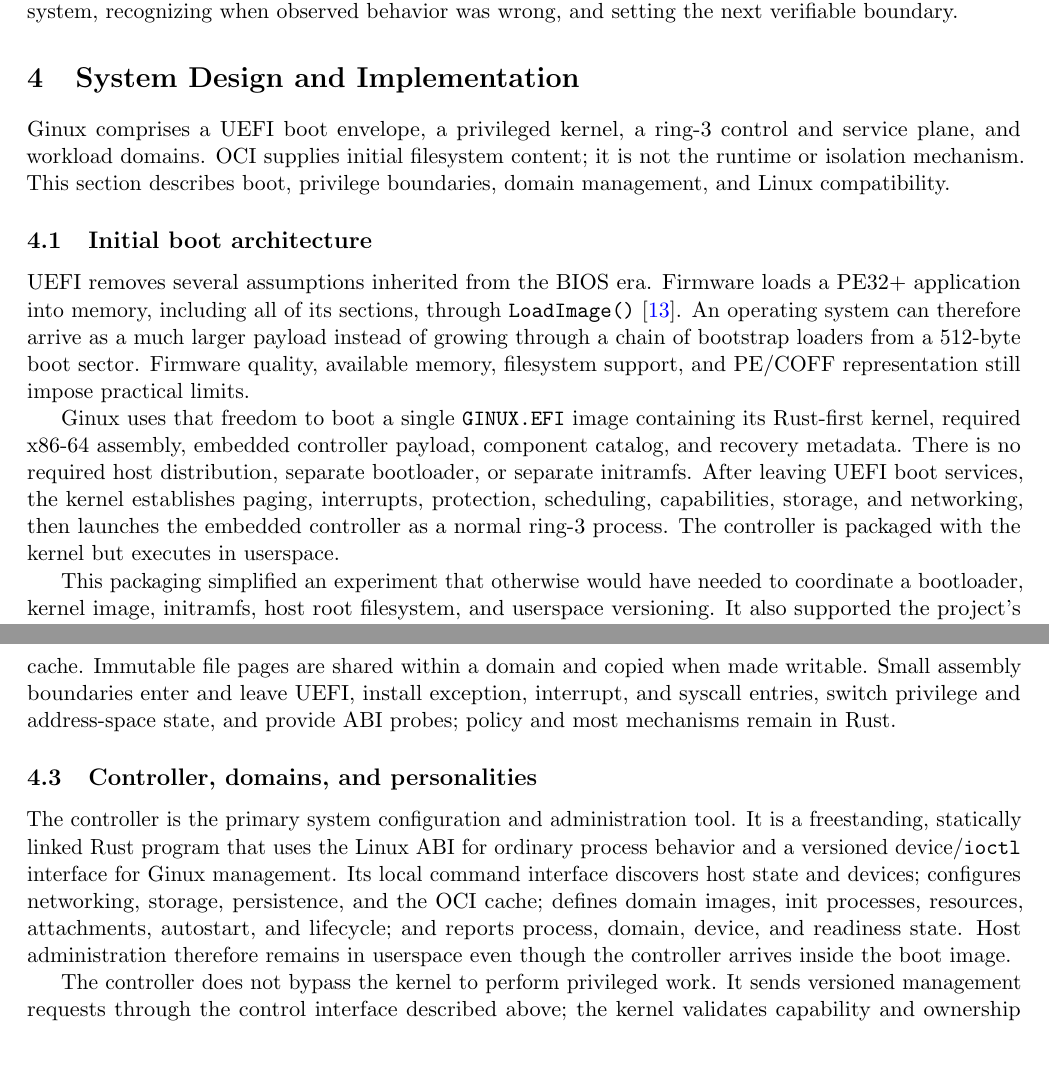
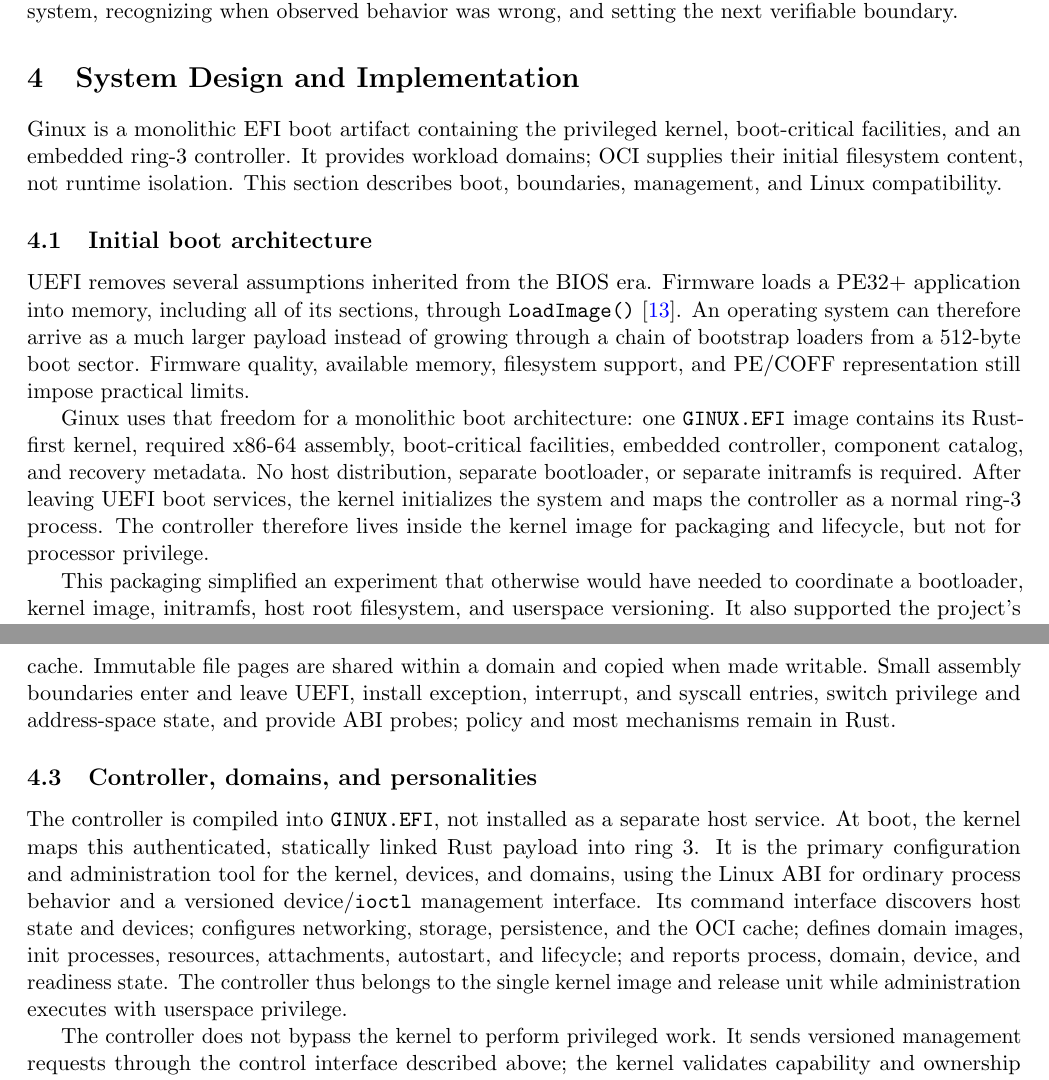
Before and after one commit to gmkurtzer/ginux, a LaTeX paper (docs/paper/ginux-ai-systems-report.tex): two parts of pages 5 and 6 of 12, joined at a grey line, cut so that both start at the same text, the shorter picture padded with empty space. Compiled offline with pdfLaTeX.

Commit message:
Clarify monolithic boot architecture
Signed-off-by: Gregory M. Kurtzer <gmkurtzer@gmail.com>

```diff
--- a/docs/paper/ginux-ai-systems-report.tex
+++ b/docs/paper/ginux-ai-systems-report.tex
@@ -319,10 +319,11 @@ behavior was wrong, and setting the next verifiable boundary.
 
 \section{System Design and Implementation}
 
-Ginux comprises a UEFI boot envelope, a privileged kernel, a ring-3 control and
-service plane, and workload domains. OCI supplies initial filesystem content;
-it is not the runtime or isolation mechanism. This section describes boot,
-privilege boundaries, domain management, and Linux compatibility.
+Ginux is a monolithic EFI boot artifact containing the privileged kernel,
+boot-critical facilities, and an embedded ring-3 controller. It provides
+workload domains; OCI supplies their initial filesystem content, not runtime
+isolation. This section describes boot, boundaries, management, and Linux
+compatibility.
 
 \subsection{Initial boot architecture}
 
@@ -333,14 +334,14 @@ as a much larger payload instead of growing through a chain of bootstrap
 loaders from a 512-byte boot sector. Firmware quality, available memory,
 filesystem support, and PE/COFF representation still impose practical limits.
 
-Ginux uses that freedom to boot a single \texttt{GINUX.EFI} image containing its
-Rust-first kernel, required x86-64 assembly, embedded controller payload,
-component catalog, and recovery metadata. There is no required host
-distribution, separate bootloader, or separate initramfs. After leaving UEFI
-boot services, the kernel establishes paging, interrupts, protection,
-scheduling, capabilities, storage, and networking, then launches the embedded
-controller as a normal ring-3 process. The controller is packaged with the
-kernel but executes in userspace.
+Ginux uses that freedom for a monolithic boot architecture: one
+\texttt{GINUX.EFI} image contains its Rust-first kernel, required x86-64
+assembly, boot-critical facilities, embedded controller, component catalog,
+and recovery metadata. No host distribution, separate bootloader, or separate
+initramfs is required. After leaving UEFI boot services, the kernel initializes
+the system and maps the controller as a normal ring-3 process. The controller
+therefore lives inside the kernel image for packaging and lifecycle, but not
+for processor privilege.
 
 This packaging simplified an experiment that otherwise would have needed to
 coordinate a bootloader, kernel image, initramfs, host root filesystem, and
@@ -382,15 +383,16 @@ in Rust.
 
 \subsection{Controller, domains, and personalities}
 
-The controller is the primary system configuration and administration tool. It
-is a freestanding, statically linked Rust program that uses the Linux ABI for
-ordinary process behavior and a versioned device/\texttt{ioctl} interface for
-Ginux management. Its local command interface discovers host state and devices;
-configures networking, storage, persistence, and the OCI cache; defines domain
-images, init processes, resources, attachments, autostart, and lifecycle; and
-reports process, domain, device, and readiness state. Host administration
-therefore remains in userspace even though the controller arrives inside the
-boot image.
+The controller is compiled into \texttt{GINUX.EFI}, not installed as a separate
+host service. At boot, the kernel maps this authenticated, statically linked
+Rust payload into ring~3. It is the primary configuration and administration
+tool for the kernel, devices, and domains, using the Linux ABI for ordinary
+process behavior and a versioned device/\texttt{ioctl} management interface.
+Its command interface discovers host state and devices; configures networking,
+storage, persistence, and the OCI cache; defines domain images, init processes,
+resources, attachments, autostart, and lifecycle; and reports process, domain,
+device, and readiness state. The controller thus belongs to the single kernel
+image and release unit while administration executes with userspace privilege.
 
 The controller does not bypass the kernel to perform privileged work. It sends
 versioned management requests through the control interface described above;
```
